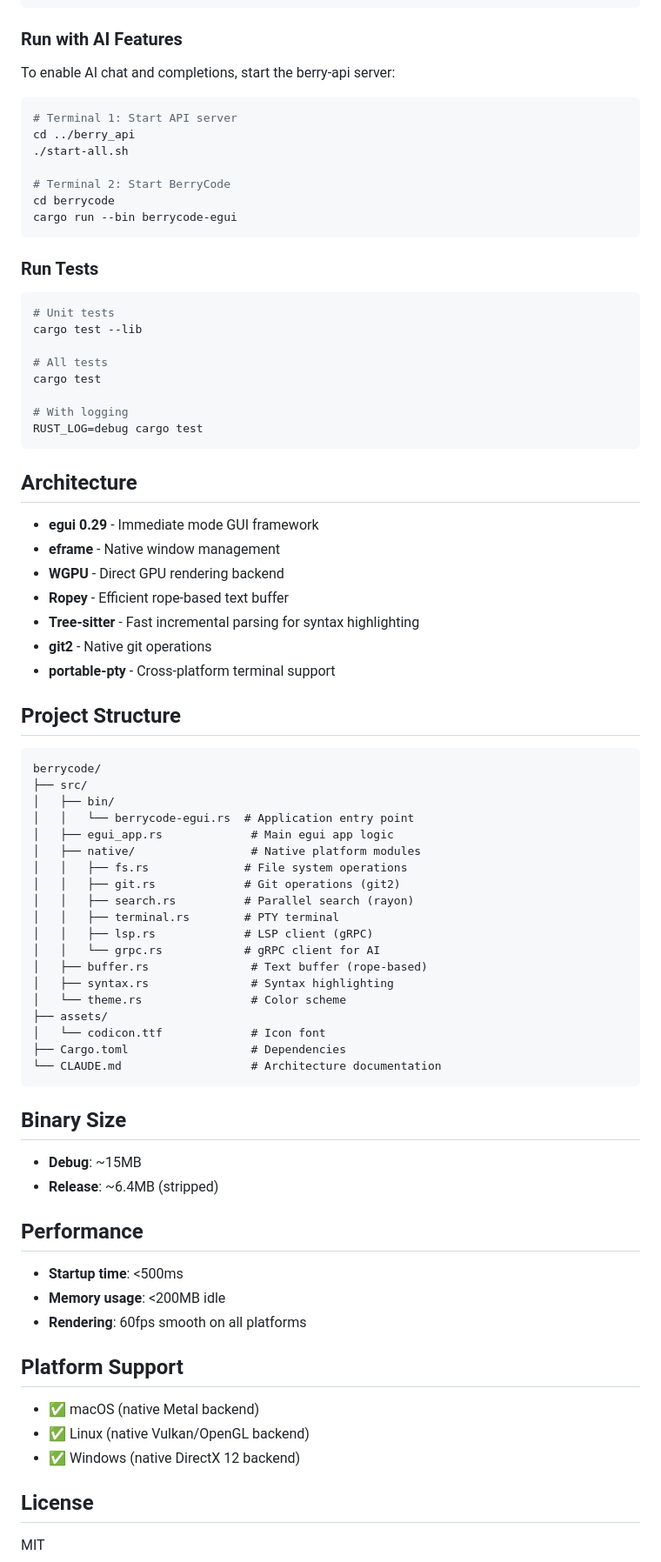
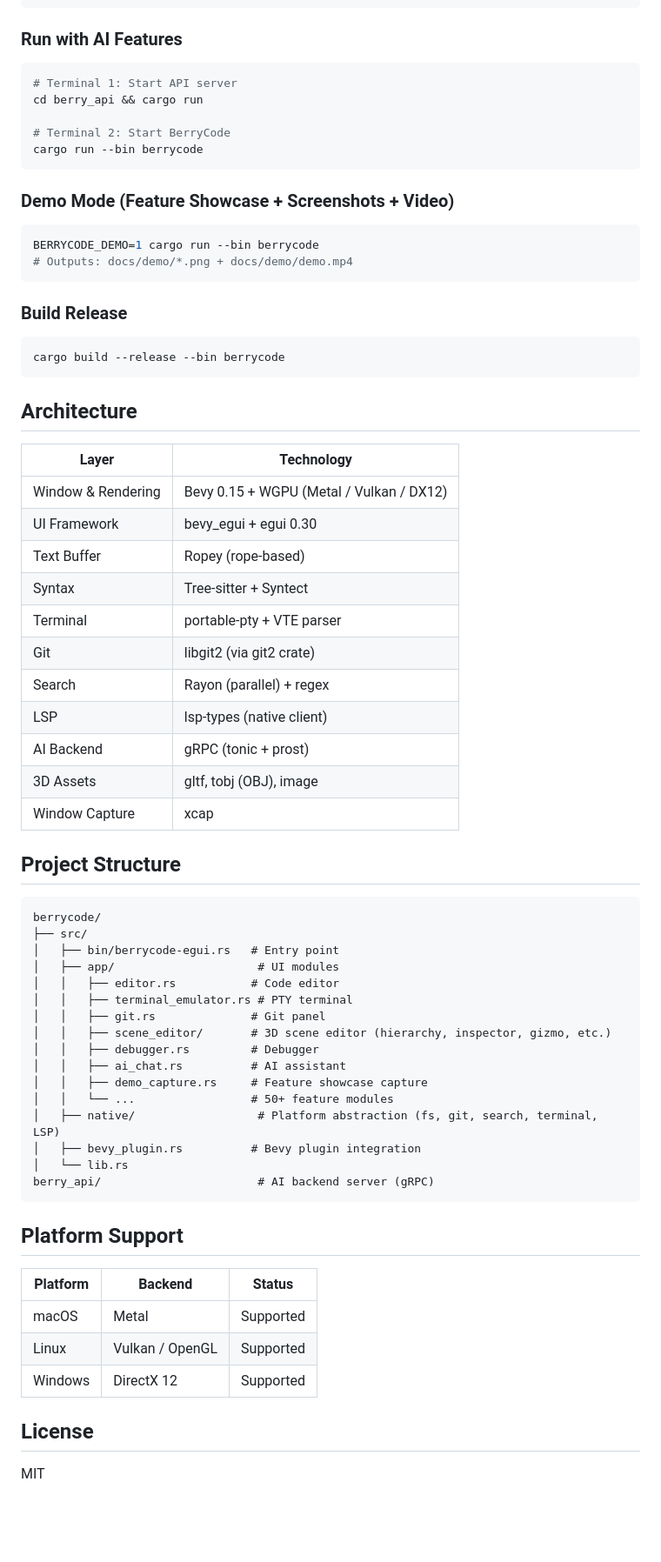
Before and after one commit to KyosukeIshizu1008/berryscode, a Markdown page: README.md, the part around one of its changes. Shown at 87% size. Drawn GitHub-style; blank space fills up the shorter version.

Commit message:
docs: update README to reflect current Bevy-based architecture

````diff
--- a/README.md
+++ b/README.md
@@ -39,81 +70,71 @@ cargo build --release --bin berrycode-egui
 
 ### Run with AI Features
 
-To enable AI chat and completions, start the berry-api server:
+```bash
+# Terminal 1: Start API server
+cd berry_api && cargo run
+
+# Terminal 2: Start BerryCode
+cargo run --bin berrycode
+```
+
+### Demo Mode (Feature Showcase + Screenshots + Video)
 
 ```bash
-# Terminal 1: Start API server
-cd ../berry_api
-./start-all.sh
-
-# Terminal 2: Start BerryCode
-cd berrycode
-cargo run --bin berrycode-egui
+BERRYCODE_DEMO=1 cargo run --bin berrycode
+# Outputs: docs/demo/*.png + docs/demo/demo.mp4
 ```
 
-### Run Tests
+### Build Release
 
 ```bash
-# Unit tests
-cargo test --lib
-
-# All tests
-cargo test
-
-# With logging
-RUST_LOG=debug cargo test
+cargo build --release --bin berrycode
 ```
 
 ## Architecture
 
-- **egui 0.29** - Immediate mode GUI framework
-- **eframe** - Native window management
-- **WGPU** - Direct GPU rendering backend
-- **Ropey** - Efficient rope-based text buffer
-- **Tree-sitter** - Fast incremental parsing for syntax highlighting
-- **git2** - Native git operations
-- **portable-pty** - Cross-platform terminal support
+| Layer | Technology |
+|-------|-----------|
+| Window & Rendering | Bevy 0.15 + WGPU (Metal / Vulkan / DX12) |
+| UI Framework | bevy_egui + egui 0.30 |
+| Text Buffer | Ropey (rope-based) |
+| Syntax | Tree-sitter + Syntect |
+| Terminal | portable-pty + VTE parser |
+| Git | libgit2 (via git2 crate) |
+| Search | Rayon (parallel) + regex |
+| LSP | lsp-types (native client) |
+| AI Backend | gRPC (tonic + prost) |
+| 3D Assets | gltf, tobj (OBJ), image |
+| Window Capture | xcap |
 
 ## Project Structure
 
 ```
 berrycode/
 ├── src/
-│   ├── bin/
-│   │   └── berrycode-egui.rs  # Application entry point
-│   ├── egui_app.rs             # Main egui app logic
-│   ├── native/                 # Native platform modules
-│   │   ├── fs.rs              # File system operations
-│   │   ├── git.rs             # Git operations (git2)
-│   │   ├── search.rs          # Parallel search (rayon)
-│   │   ├── terminal.rs        # PTY terminal
-│   │   ├── lsp.rs             # LSP client (gRPC)
-│   │   └── grpc.rs            # gRPC client for AI
-│   ├── buffer.rs               # Text buffer (rope-based)
-│   ├── syntax.rs               # Syntax highlighting
-│   └── theme.rs                # Color scheme
-├── assets/
-│   └── codicon.ttf             # Icon font
-├── Cargo.toml                  # Dependencies
-└── CLAUDE.md                   # Architecture documentation
+│   ├── bin/berrycode-egui.rs   # Entry point
+│   ├── app/                     # UI modules
+│   │   ├── editor.rs           # Code editor
+│   │   ├── terminal_emulator.rs # PTY terminal
+│   │   ├── git.rs              # Git panel
+│   │   ├── scene_editor/       # 3D scene editor (hierarchy, inspector, gizmo, etc.)
+│   │   ├── debugger.rs         # Debugger
+│   │   ├── ai_chat.rs          # AI assistant
+│   │   ├── demo_capture.rs     # Feature showcase capture
+│   │   └── ...                 # 50+ feature modules
+│   ├── native/                  # Platform abstraction (fs, git, search, terminal, LSP)
+│   ├── bevy_plugin.rs          # Bevy plugin integration
+│   └── lib.rs
+berry_api/                       # AI backend server (gRPC)
 ```
-
-## Binary Size
-
-- **Debug**: ~15MB
-- **Release**: ~6.4MB (stripped)
-
-## Performance
-
-- **Startup time**: <500ms
-- **Memory usage**: <200MB idle
-- **Rendering**: 60fps smooth on all platforms
 
 ## Platform Support
 
-- ✅ macOS (native Metal backend)
-- ✅ Linux (native Vulkan/OpenGL backend)
-- ✅ Windows (native DirectX 12 backend)
+| Platform | Backend | Status |
+|----------|---------|--------|
+| macOS | Metal | Supported |
+| Linux | Vulkan / OpenGL | Supported |
+| Windows | DirectX 12 | Supported |
 
 ## License
 
````
Also changed, not shown: other parts of README.md (+55 -24 lines).
